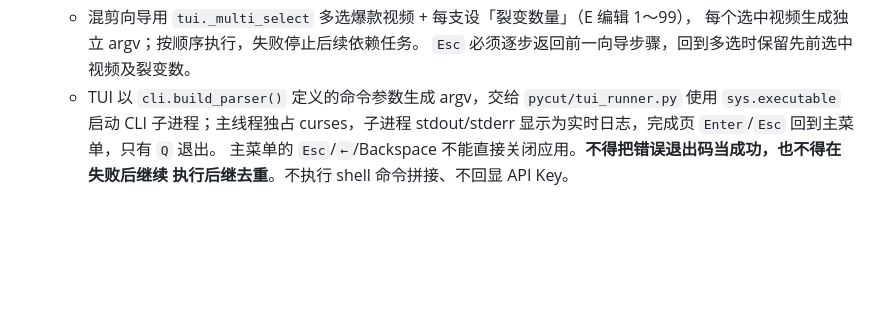
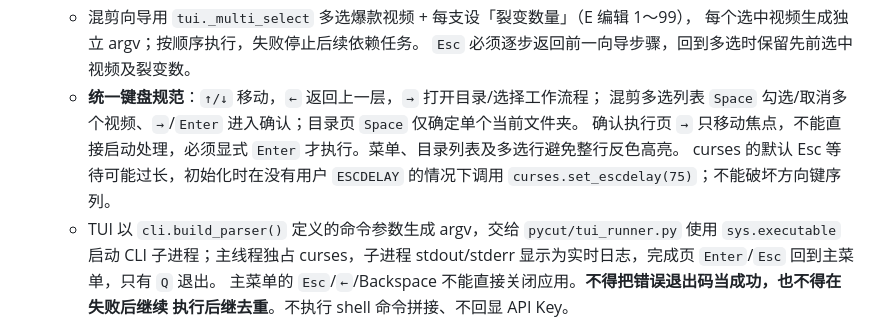
Before and after one commit to crazyniu/py-cut, a Markdown page: AGENTS.md, the part around the change. GitHub-like rendering; blank space fills up the shorter version.

Commit message:
docs(tui): record standard arrows/Space behavior and responsive Esc timing

```diff
--- a/AGENTS.md
+++ b/AGENTS.md
@@ -77,6 +77,10 @@ Markdown 只保留长期需求、架构、技术约定与可复现限制，不
   - 混剪向导用 `tui._multi_select` 多选爆款视频 + 每支设「裂变数量」（E 编辑 1～99），
     每个选中视频生成独立 argv；按顺序执行，失败停止后续依赖任务。
     `Esc` 必须逐步返回前一向导步骤，回到多选时保留先前选中视频及裂变数。
+  - **统一键盘规范**：`↑/↓` 移动，`←` 返回上一层，`→` 打开目录/选择工作流程；
+    混剪多选列表 `Space` 勾选/取消多个视频、`→`/`Enter` 进入确认；目录页 `Space` 仅确定单个当前文件夹。
+    确认执行页 `→` 只移动焦点，不能直接启动处理，必须显式 `Enter` 才执行。菜单、目录列表及多选行避免整行反色高亮。
+    curses 的默认 Esc 等待可能过长，初始化时在没有用户 `ESCDELAY` 的情况下调用 `curses.set_escdelay(75)`；不能破坏方向键序列。
   - TUI 以 `cli.build_parser()` 定义的命令参数生成 argv，交给 `pycut/tui_runner.py`
     使用 `sys.executable` 启动 CLI 子进程；主线程独占 curses，子进程 stdout/stderr
     显示为实时日志，完成页 `Enter`/`Esc` 回到主菜单，只有 `Q` 退出。
```
